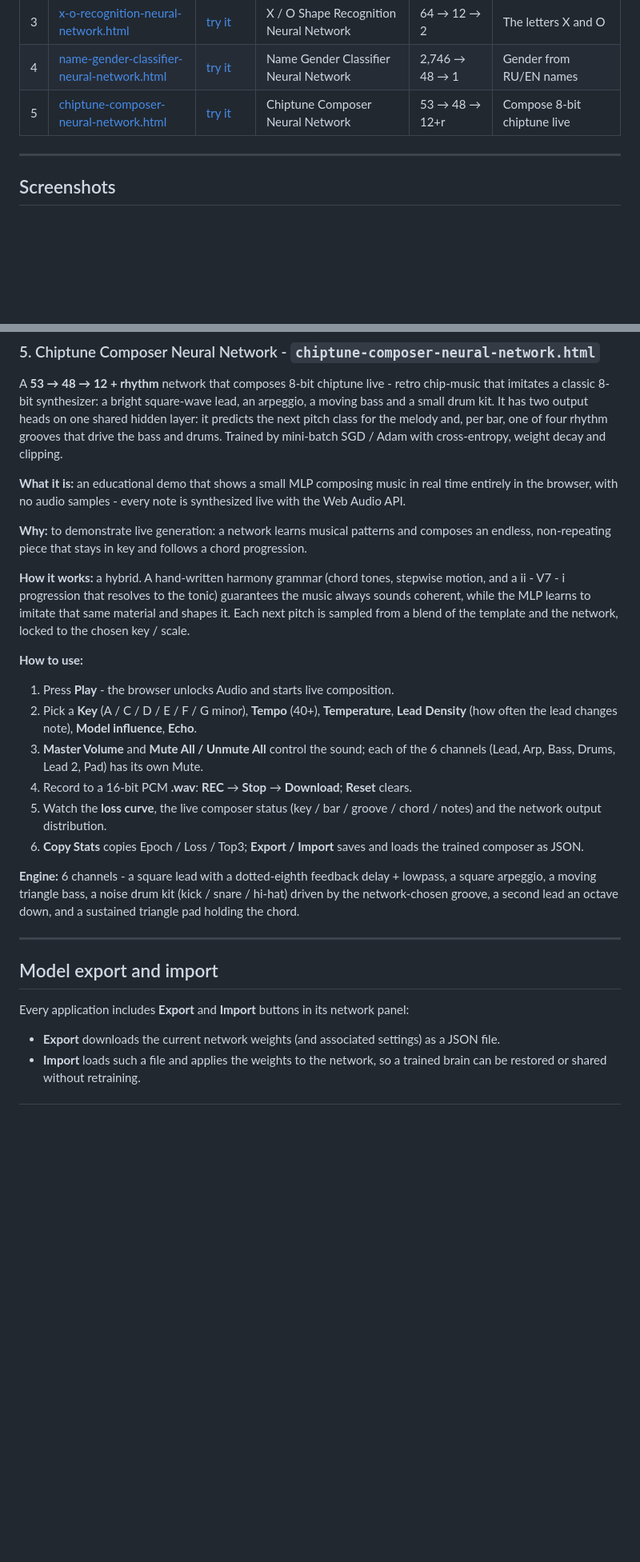
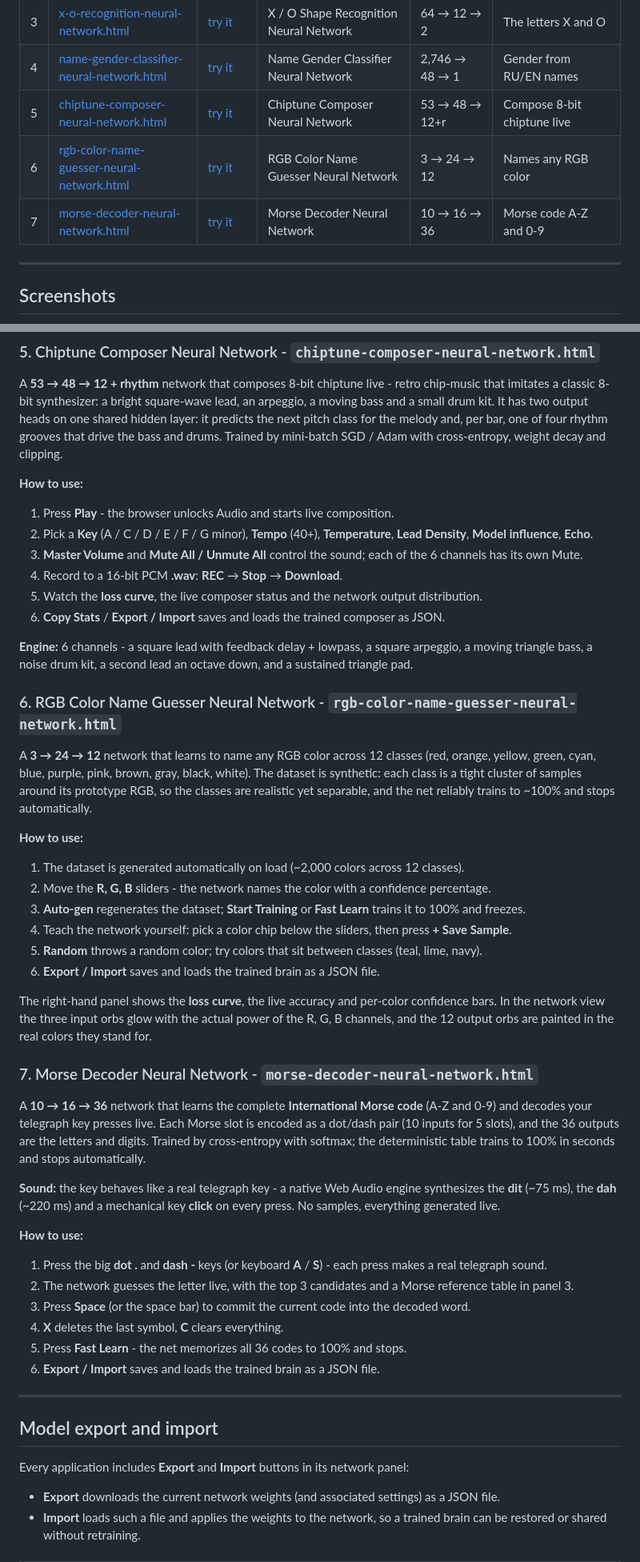
Before and after one commit to smartlegionlab/from-scratch-neural-networks, a Markdown page: README.md, 2 parts joined by grey strips. Shown at 80% size. Drawn GitHub-style; blank space fills up the shorter version.

```diff
--- a/README.md
+++ b/README.md
@@ -48,6 +51,8 @@ The apps are designed as an educational demonstration: they show, in real time,
 | 3 | [x-o-recognition-neural-network.html](x-o-recognition-neural-network.html)               | [try it](https://smartlegionlab.github.io/interactive/x-o-recognition-neural-network.html)        | X / O Shape Recognition Neural Network       | 64 → 12 → 2    | The letters X and O          |
 | 4 | [name-gender-classifier-neural-network.html](name-gender-classifier-neural-network.html) | [try it](https://smartlegionlab.github.io/interactive/name-gender-classifier-neural-network.html) | Name Gender Classifier Neural Network        | 2,746 → 48 → 1 | Gender from RU/EN names      |
 | 5 | [chiptune-composer-neural-network.html](chiptune-composer-neural-network.html)           | [try it](https://smartlegionlab.github.io/interactive/chiptune-composer-neural-network.html)      | Chiptune Composer Neural Network             | 53 → 48 → 12+r | Compose 8-bit chiptune live  |
+| 6 | [rgb-color-name-guesser-neural-network.html](rgb-color-name-guesser-neural-network.html) | [try it](https://smartlegionlab.github.io/interactive/rgb-color-name-guesser-neural-network.html) | RGB Color Name Guesser Neural Network        | 3 → 24 → 12    | Names any RGB color          |
+| 7 | [morse-decoder-neural-network.html](morse-decoder-neural-network.html)                   | [try it](https://smartlegionlab.github.io/interactive/morse-decoder-neural-network.html)          | Morse Decoder Neural Network                 | 10 → 16 → 36   | Morse code A-Z and 0-9       |
 
 ---
 
@@ -138,27 +143,50 @@ The input orbs indicate **connection strength**: the brighter a letter or suffix
 
 A **53 → 48 → 12 + rhythm** network that composes 8-bit chiptune live - retro chip-music that imitates a classic 8-bit synthesizer: a bright square-wave lead, an arpeggio, a moving bass and a small drum kit. It has two output heads on one shared hidden layer: it predicts the next pitch class for the melody and, per bar, one of four rhythm grooves that drive the bass and drums. Trained by mini-batch SGD / Adam with cross-entropy, weight decay and clipping.
 
-**What it is:** an educational demo that shows a small MLP composing music in real time entirely in the browser, with no audio samples - every note is synthesized live with the Web Audio API.
+**How to use:**
+1. Press **Play** - the browser unlocks Audio and starts live composition.
+2. Pick a **Key** (A / C / D / E / F / G minor), **Tempo** (40+), **Temperature**, **Lead Density**, **Model influence**, **Echo**.
+3. **Master Volume** and **Mute All / Unmute All** control the sound; each of the 6 channels has its own Mute.
+4. Record to a 16-bit PCM **.wav**: **REC** → **Stop** → **Download**.
+5. Watch the **loss curve**, the live composer status and the network output distribution.
+6. **Copy Stats** / **Export / Import** saves and loads the trained composer as JSON.
 
-**Why:** to demonstrate live generation: a network learns musical patterns and composes an endless, non-repeating piece that stays in key and follows a chord progression.
+**Engine:** 6 channels - a square lead with feedback delay + lowpass, a square arpeggio, a moving triangle bass, a noise drum kit, a second lead an octave down, and a sustained triangle pad.
 
-**How it works:** a hybrid. A hand-written harmony grammar (chord tones, stepwise motion, and a ii - V7 - i progression that resolves to the tonic) guarantees the music always sounds coherent, while the MLP learns to imitate that same material and shapes it. Each next pitch is sampled from a blend of the template and the network, locked to the chosen key / scale.
+### 6. RGB Color Name Guesser Neural Network - `rgb-color-name-guesser-neural-network.html`
+
+A **3 → 24 → 12** network that learns to name any RGB color across 12 classes (red, orange, yellow, green, cyan, blue, purple, pink, brown, gray, black, white). The dataset is synthetic: each class is a tight cluster of samples around its prototype RGB, so the classes are realistic yet separable, and the net reliably trains to ~100% and stops automatically.
 
 **How to use:**
-1. Press **Play** - the browser unlocks Audio and starts live composition.
-2. Pick a **Key** (A / C / D / E / F / G minor), **Tempo** (40+), **Temperature**, **Lead Density** (how often the lead changes note), **Model influence**, **Echo**.
-3. **Master Volume** and **Mute All / Unmute All** control the sound; each of the 6 channels (Lead, Arp, Bass, Drums, Lead 2, Pad) has its own Mute.
-4. Record to a 16-bit PCM **.wav**: **REC** → **Stop** → **Download**; **Reset** clears.
-5. Watch the **loss curve**, the live composer status (key / bar / groove / chord / notes) and the network output distribution.
-6. **Copy Stats** copies Epoch / Loss / Top3; **Export / Import** saves and loads the trained composer as JSON.
+1. The dataset is generated automatically on load (~2,000 colors across 12 classes).
+2. Move the **R, G, B** sliders - the network names the color with a confidence percentage.
+3. **Auto-gen** regenerates the dataset; **Start Training** or **Fast Learn** trains it to 100% and freezes.
+4. Teach the network yourself: pick a color chip below the sliders, then press **+ Save Sample**.
+5. **Random** throws a random color; try colors that sit between classes (teal, lime, navy).
+6. **Export / Import** saves and loads the trained brain as a JSON file.
 
-**Engine:** 6 channels - a square lead with a dotted-eighth feedback delay + lowpass, a square arpeggio, a moving triangle bass, a noise drum kit (kick / snare / hi-hat) driven by the network-chosen groove, a second lead an octave down, and a sustained triangle pad holding the chord.
+The right-hand panel shows the **loss curve**, the live accuracy and per-color confidence bars. In the network view the three input orbs glow with the actual power of the R, G, B channels, and the 12 output orbs are painted in the real colors they stand for.
+
+### 7. Morse Decoder Neural Network - `morse-decoder-neural-network.html`
+
+A **10 → 16 → 36** network that learns the complete **International Morse code** (A-Z and 0-9) and decodes your telegraph key presses live. Each Morse slot is encoded as a dot/dash pair (10 inputs for 5 slots), and the 36 outputs are the letters and digits. Trained by cross-entropy with softmax; the deterministic table trains to 100% in seconds and stops automatically.
+
+**Sound:** the key behaves like a real telegraph key - a native Web Audio engine synthesizes the **dit** (~75 ms), the **dah** (~220 ms) and a mechanical key **click** on every press. No samples, everything generated live.
+
+**How to use:**
+1. Press the big **dot .** and **dash -** keys (or keyboard **A** / **S**) - each press makes a real telegraph sound.
+2. The network guesses the letter live, with the top 3 candidates and a Morse reference table in panel 3.
+3. Press **Space** (or the space bar) to commit the current code into the decoded word.
+4. **X** deletes the last symbol, **C** clears everything.
+5. Press **Fast Learn** - the net memorizes all 36 codes to 100% and stops.
+6. **Export / Import** saves and loads the trained brain as a JSON file.
 
 ---
 
 ## Model export and import
 
 Every application includes **Export** and **Import** buttons in its network panel:
+
 - **Export** downloads the current network weights (and associated settings) as a JSON file.
 - **Import** loads such a file and applies the weights to the network, so a trained brain can be restored or shared without retraining.
 
```
Also changed, not shown: other parts of README.md (+13 -10 lines), data/images/morse-decoder-neural-network.png (added), data/images/rgb-color-name-guesser-neural-network.png (added), 7 other files.
